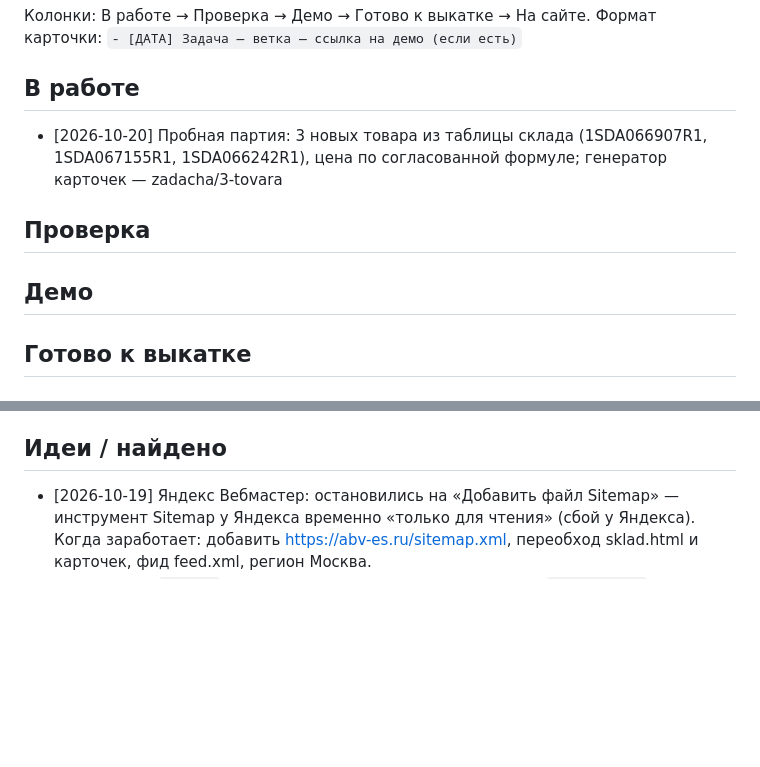
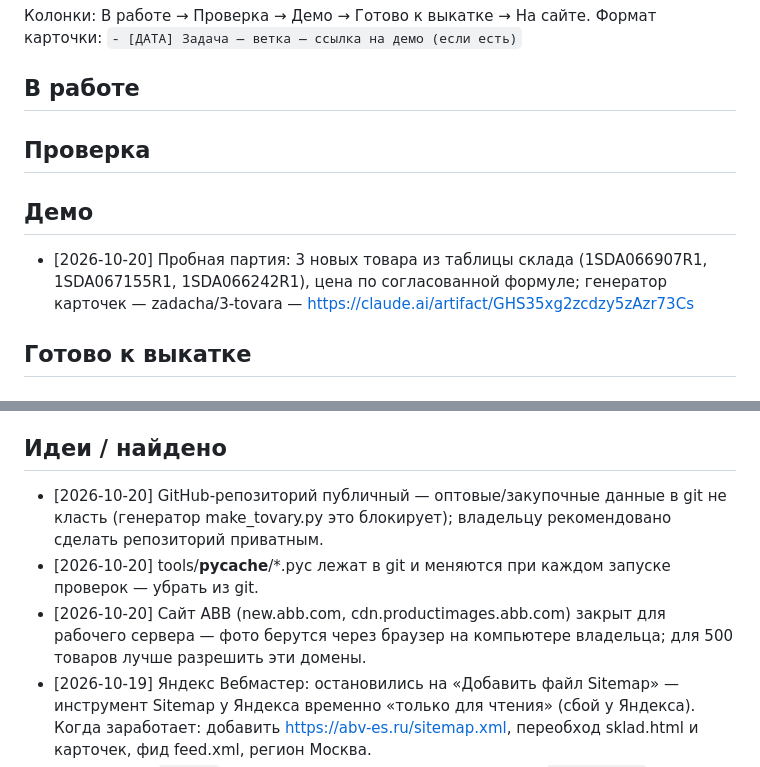
Before and after one commit to prudnikovtag-wq/abv-es-site, a Markdown page: BOARD.md, 2 parts joined by grey strips. Drawn GitHub-style; blank space fills up the shorter version.

Commit message:
Доска: 3 товара — Демо

```diff
--- a/BOARD.md
+++ b/BOARD.md
@@ -4,11 +4,11 @@
 Формат карточки: `- [ДАТА] Задача — ветка — ссылка на демо (если есть)`
 
 ## В работе
-- [2026-10-20] Пробная партия: 3 новых товара из таблицы склада (1SDA066907R1, 1SDA067155R1, 1SDA066242R1), цена по согласованной формуле; генератор карточек — zadacha/3-tovara
 
 ## Проверка
 
 ## Демо
+- [2026-10-20] Пробная партия: 3 новых товара из таблицы склада (1SDA066907R1, 1SDA067155R1, 1SDA066242R1), цена по согласованной формуле; генератор карточек — zadacha/3-tovara — https://claude.ai/artifact/GHS35xg2zcdzy5zAzr73Cs
 
 ## Готово к выкатке
 
@@ -22,6 +22,9 @@
 - [2026-10-18] Удалить 32 старые страницы товаров `<артикул>.html` из корня, 301-переадресация `/<артикул>.html` и `/sklad/<артикул>.html` → `/tovar-<артикул>.html` в `.htaccess` (проверка: `tools/check_redirects.py`) — zadacha/kartochki-tovarov — на сайте с 2026-10-18, проверено на живом сайте
 
 ## Идеи / найдено
+- [2026-10-20] GitHub-репозиторий публичный — оптовые/закупочные данные в git не класть (генератор make_tovary.py это блокирует); владельцу рекомендовано сделать репозиторий приватным.
+- [2026-10-20] tools/__pycache__/*.pyc лежат в git и меняются при каждом запуске проверок — убрать из git.
+- [2026-10-20] Сайт ABB (new.abb.com, cdn.productimages.abb.com) закрыт для рабочего сервера — фото берутся через браузер на компьютере владельца; для 500 товаров лучше разрешить эти домены.
 - [2026-10-19] Яндекс Вебмастер: остановились на «Добавить файл Sitemap» — инструмент Sitemap у Яндекса временно «только для чтения» (сбой у Яндекса). Когда заработает: добавить https://abv-es.ru/sitemap.xml, переобход sklad.html и карточек, фид feed.xml, регион Москва.
 - [2026-10-18] `images/` содержит 35 случайных копий страниц `tovar-*.html` и `feed.xml` — мусор,
   можно удалить с хостинга.
```
